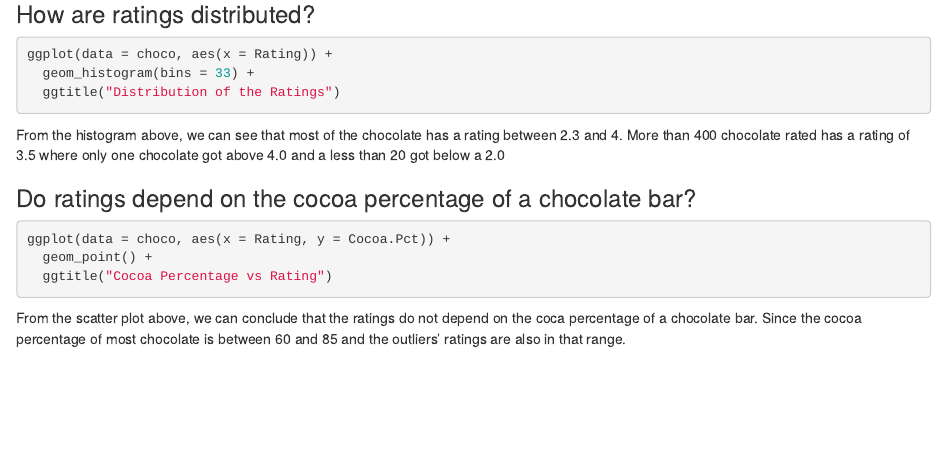
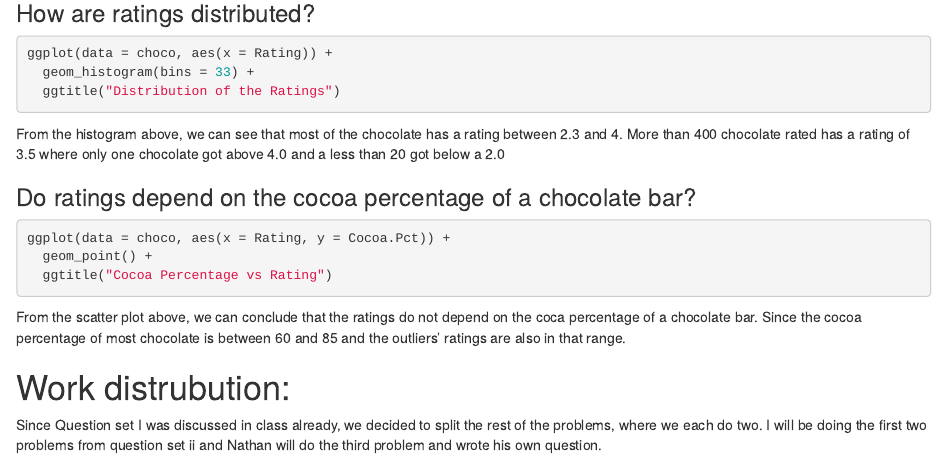
Before and after one commit to natefrank48/lab2, an R Markdown document (frank_wang_homework4.Rmd): the page in a window 1100 px wide, from 470 px down. Rendered offline with R 4.5, knitr and Pandoc, with nearby package versions; the code chunks are not run, so their results and figures are left out.

Commit message:
added workflow

````diff
--- a/frank_wang_homework4.Rmd
+++ b/frank_wang_homework4.Rmd
@@ -43,4 +43,8 @@ ggplot(data = choco, aes(x = Rating, y = Cocoa.Pct)) +
   geom_point() +
   ggtitle("Cocoa Percentage vs Rating")
 ```
+
 From the scatter plot above, we can conclude that the ratings do not depend on the coca percentage of a chocolate bar. Since the cocoa percentage of most chocolate is between 60 and 85 and the outliers' ratings are also in that range.
+
+# Work distrubution:
+Since Question set I was discussed in class already, we decided to split the rest of the problems, where we each do two. I will be doing the first two problems from question set ii and Nathan will do the third problem and wrote his own question.
````
Also changed, not shown: frank_wang_homework4.html.
